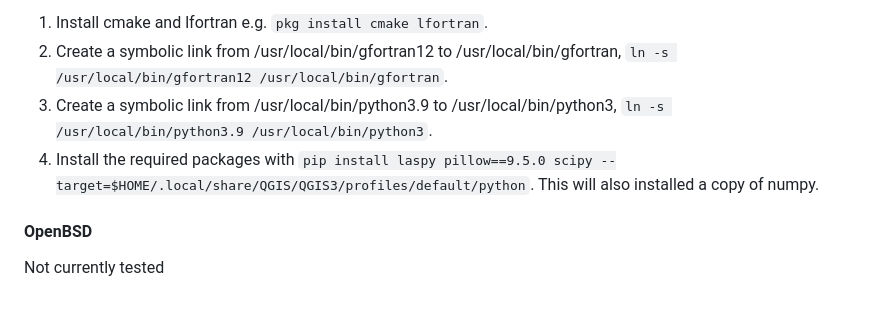
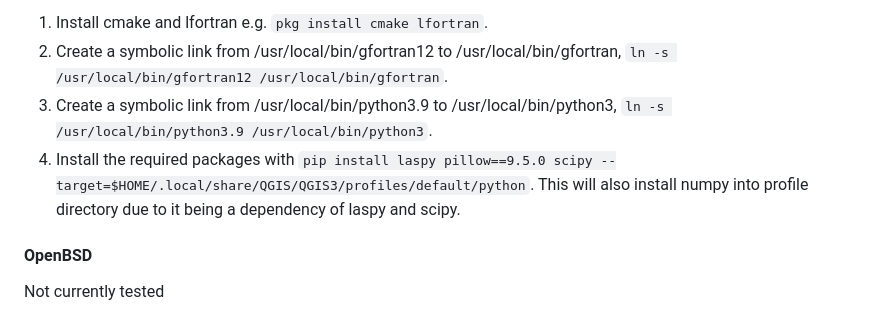
Before and after one commit to iatkin/airgap_vis, a Markdown page: doc/README.md, the part around the change. Rendered like a GitHub page.

```diff
--- a/doc/README.md
+++ b/doc/README.md
@@ -187,7 +187,7 @@ If QGIS was installed from the repository, pyproj will already be installed. The
 1. Install cmake and lfortran e.g. `pkg install cmake lfortran`.
 2. Create a symbolic link from /usr/local/bin/gfortran12 to /usr/local/bin/gfortran, `ln -s /usr/local/bin/gfortran12 /usr/local/bin/gfortran`.
 3. Create a symbolic link from /usr/local/bin/python3.9 to /usr/local/bin/python3, `ln -s /usr/local/bin/python3.9 /usr/local/bin/python3`.
-4. Install the required packages with `pip install laspy pillow==9.5.0 scipy --target=$HOME/.local/share/QGIS/QGIS3/profiles/default/python`. This will also installed a copy of numpy.
+4. Install the required packages with `pip install laspy pillow==9.5.0 scipy --target=$HOME/.local/share/QGIS/QGIS3/profiles/default/python`. This will also install numpy into profile directory due to it being a dependency of laspy and scipy.
 
 #### OpenBSD
 Not currently tested
```
